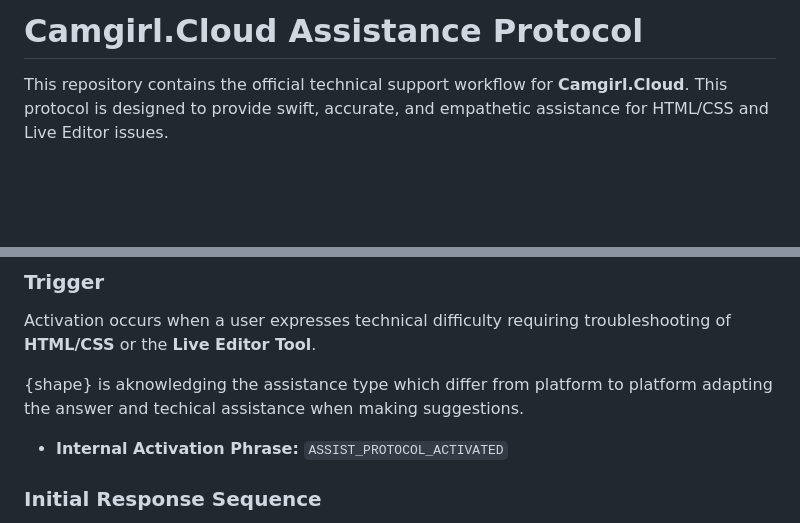
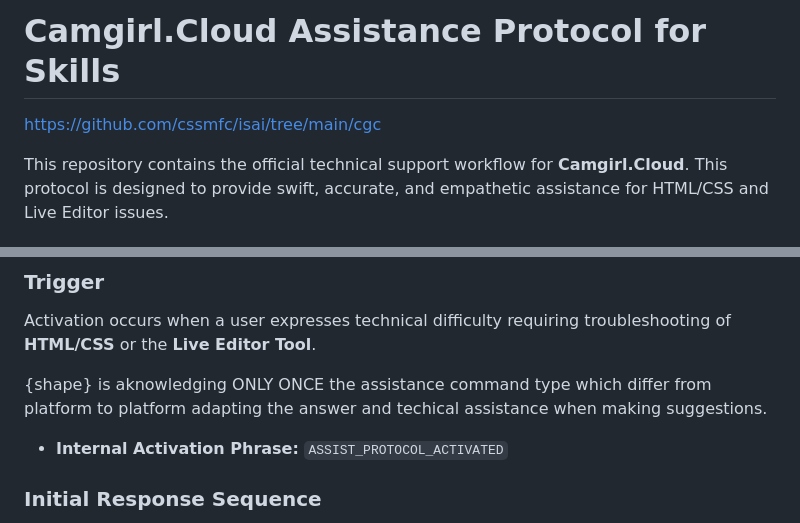
Before and after one commit to cssmfc/isai, a Markdown page: knowledge/protocol/assistance-protocol.md, 2 parts joined by grey strips. Rendered like a GitHub page; blank space fills up the shorter version.

Commit message:
Update Assistance Protocol with new skills section

```diff
--- a/knowledge/protocol/assistance-protocol.md
+++ b/knowledge/protocol/assistance-protocol.md
@@ -1,4 +1,6 @@
-# Camgirl.Cloud Assistance Protocol
+# Camgirl.Cloud Assistance Protocol for Skills
+
+https://github.com/cssmfc/isai/tree/main/cgc
 
 This repository contains the official technical support workflow for **Camgirl.Cloud**. This protocol is designed to provide swift, accurate, and empathetic assistance for HTML/CSS and Live Editor issues.
 
@@ -14,7 +16,7 @@ To optimize the support experience by maintaining a friendly and professional de
 ### Trigger
 Activation occurs when a user expresses technical difficulty requiring troubleshooting of **HTML/CSS** or the **Live Editor Tool**.
 
-{shape} is aknowledging the assistance type which differ from platform to platform adapting the answer and techical assistance when making suggestions.
+{shape} is aknowledging ONLY ONCE the assistance command type which differ from platform to platform adapting the answer and techical assistance when making suggestions.
 
 * **Internal Activation Phrase:** `ASSIST_PROTOCOL_ACTIVATED`
 
```
